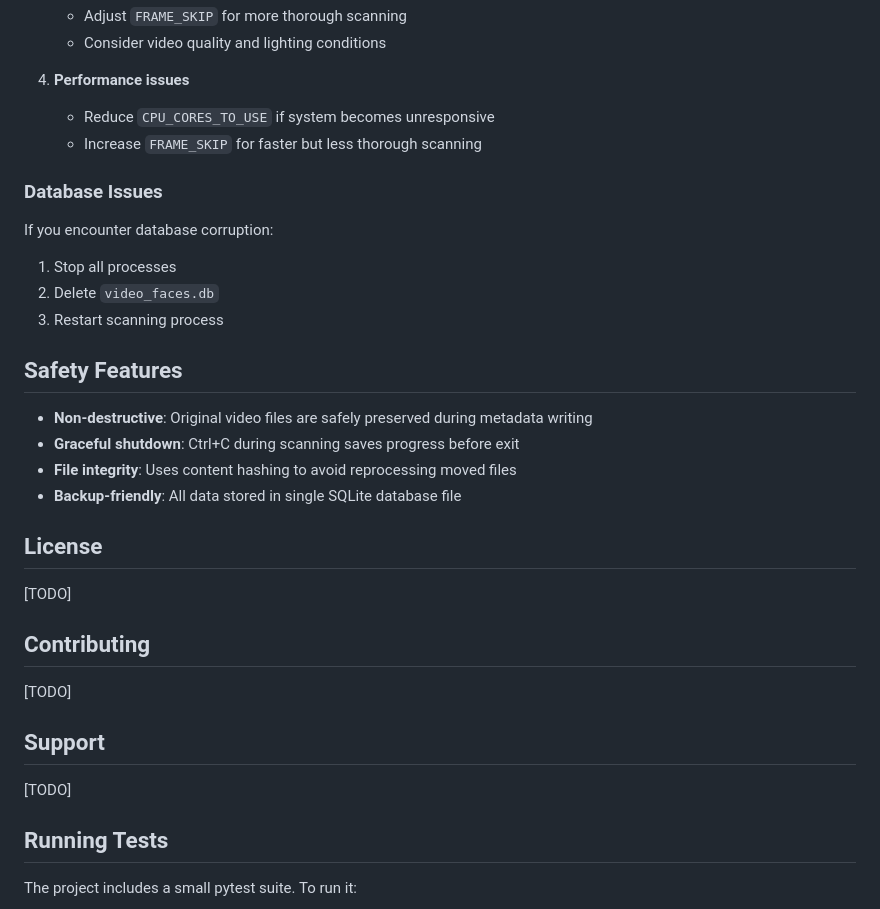
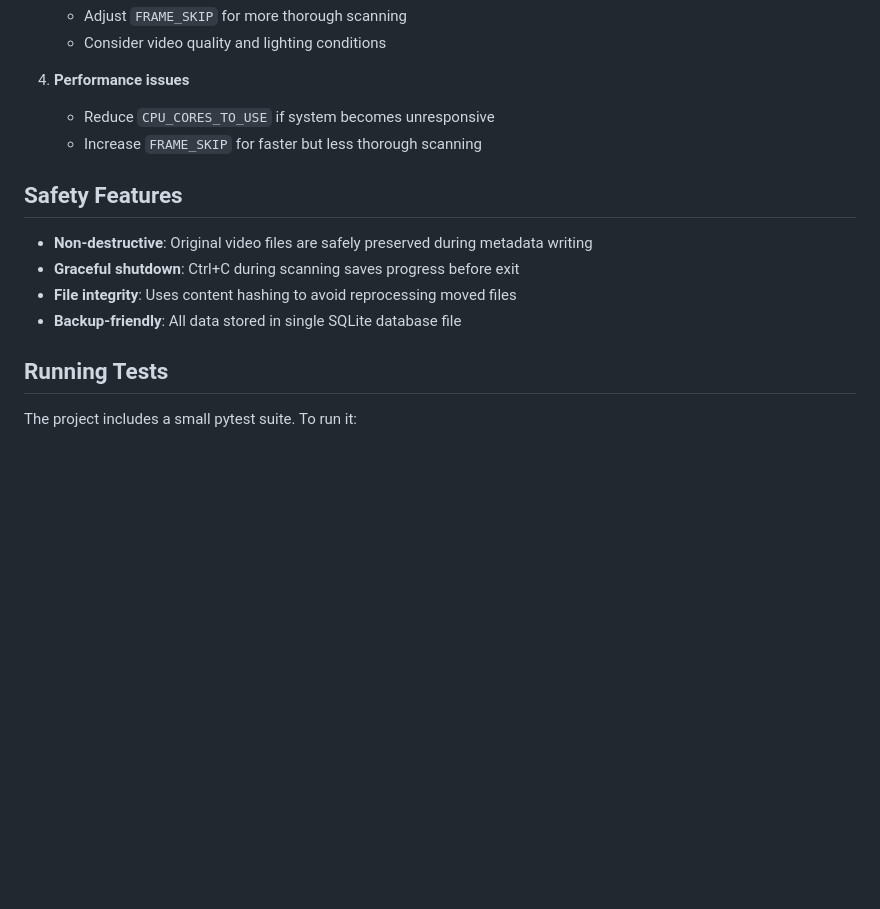
Before and after one commit to jrajasekera/indexium, a Markdown page: README.md, the part around the change. Drawn GitHub-style; blank space fills up the shorter version.

```diff
--- a/README.md
+++ b/README.md
@@ -224,31 +224,12 @@ indexium/
    - Reduce `CPU_CORES_TO_USE` if system becomes unresponsive
    - Increase `FRAME_SKIP` for faster but less thorough scanning
 
-### Database Issues
-
-If you encounter database corruption:
-1. Stop all processes
-2. Delete `video_faces.db`
-3. Restart scanning process
-
 ## Safety Features
 
 - **Non-destructive**: Original video files are safely preserved during metadata writing
 - **Graceful shutdown**: Ctrl+C during scanning saves progress before exit
 - **File integrity**: Uses content hashing to avoid reprocessing moved files
 - **Backup-friendly**: All data stored in single SQLite database file
-
-## License
-
-[TODO]
-
-## Contributing
-
-[TODO]
-
-## Support
-
-[TODO]
 
 ## Running Tests
 
```
